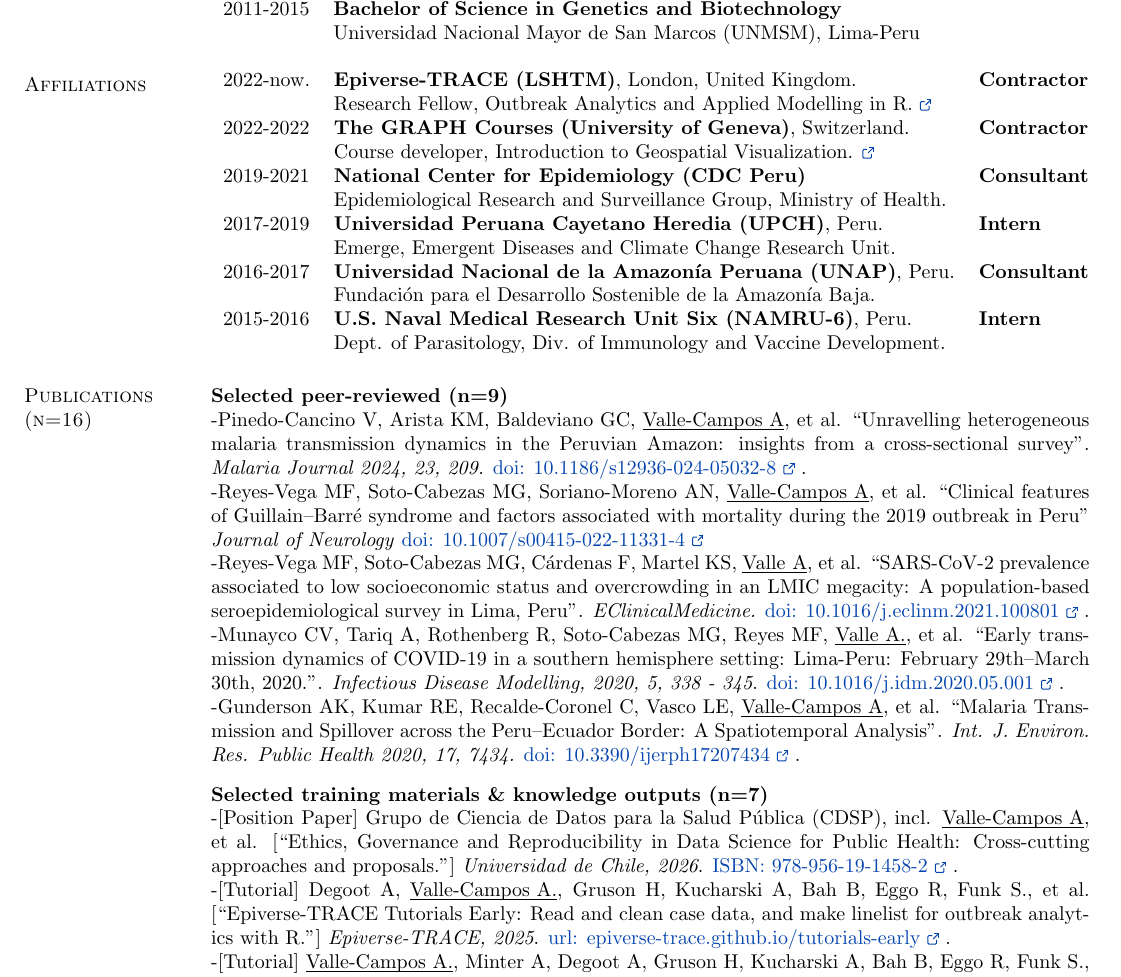
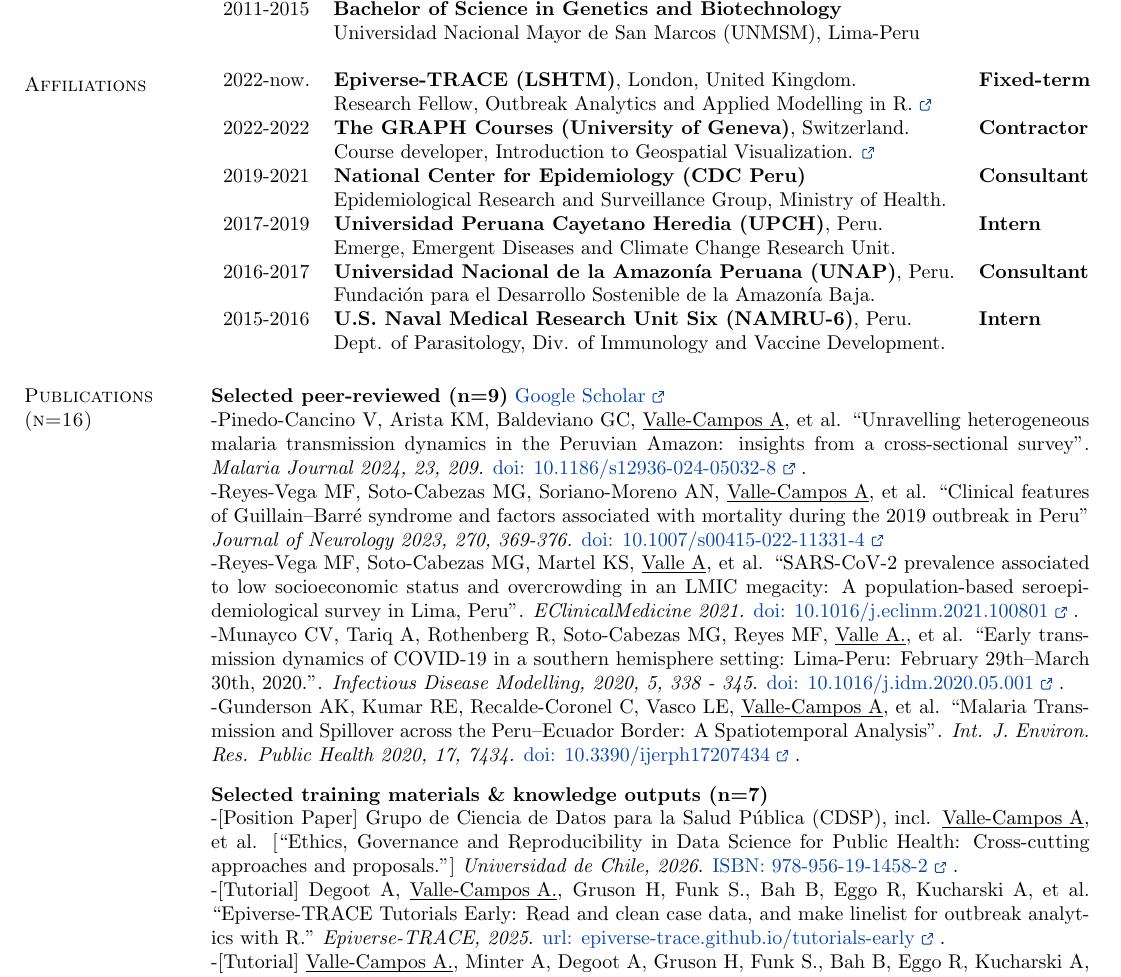
Before and after one commit to avallecam/resume, a LaTeX CV (current/resume_VALLE.tex): part of page 1 of 2, cut so that both start at the same text. The pictures show the PDF file cv-andree_vallecampos.pdf that the author committed with the source.

Commit message:
add link

```diff
--- a/current/resume_VALLE.tex
+++ b/current/resume_VALLE.tex
@@ -175,7 +175,7 @@
 \section{\sc Affiliations}
 
 \begin{tabular}{ l l l }
-	2022-now. & \textbf{Epiverse-TRACE (LSHTM)}, London, United Kingdom. &{\bf Contractor}\\
+	2022-now. & \textbf{Epiverse-TRACE (LSHTM)}, London, United Kingdom. &{\bf Fixed-term}\\
 	& Research Fellow, Outbreak Analytics and Applied Modelling in R. \href{https://epiverse-trace.github.io/}{\ExternalLink}&\\
 	2022-2022 & \textbf{The GRAPH Courses (University of Geneva)}, Switzerland. &{\bf Contractor}\\
 	& Course developer, Introduction to Geospatial Visualization. \href{https://thegraphcourses.org/courses/geospatial-viz/}{\ExternalLink}&\\
@@ -287,10 +287,10 @@
 
 \section{\sc Publications (n=16)}
 
-{\bf Selected peer-reviewed (n=9)}\\
+{\bf Selected peer-reviewed (n=9)} \href{https://scholar.google.com/citations?user=p1Tq4esAAAAJ}{Google Scholar \ExternalLink}\\
 -Pinedo-Cancino V, Arista KM, Baldeviano GC, \underline{\smash{Valle-Campos A}}, et al. ``{Unravelling heterogeneous malaria transmission dynamics in the Peruvian Amazon: insights from a cross-sectional survey}". \textit{Malaria Journal 2024, 23, 209.} \href{https://doi.org/10.1186/s12936-024-05032-8}{doi: 10.1186/s12936-024-05032-8 \ExternalLink}.\\
 -Reyes-Vega MF, Soto-Cabezas MG, Soriano-Moreno AN, \underline{\smash{Valle-Campos A}}, et al. ``{Clinical features of Guillain–Barré syndrome and factors associated with mortality during the 2019 outbreak in Peru}" \textit{Journal of Neurology 2023, 270, 369-376.} \href{https://link.springer.com/article/10.1007/s00415-022-11331-4}{doi: 10.1007/s00415-022-11331-4 \ExternalLink}\\
--Reyes-Vega MF, Soto-Cabezas MG, Cárdenas F, Martel KS, \underline{\smash{Valle A}}, et al. ``{SARS-CoV-2 prevalence associated to low socioeconomic status and overcrowding in an LMIC megacity: A population-based seroepidemiological survey in Lima, Peru}". \textit{EClinicalMedicine 2021, 34, 100801.} \href{https://www.thelancet.com/journals/eclinm/article/PIIS2589-5370(21)00081-X/fulltext}{doi: 10.1016/j.eclinm.2021.100801 \ExternalLink}.\\
+-Reyes-Vega MF, Soto-Cabezas MG, Martel KS, \underline{\smash{Valle A}}, et al. ``{SARS-CoV-2 prevalence associated to low socioeconomic status and overcrowding in an LMIC megacity: A population-based seroepidemiological survey in Lima, Peru}". \textit{EClinicalMedicine 2021.} \href{https://www.thelancet.com/journals/eclinm/article/PIIS2589-5370(21)00081-X/fulltext}{doi: 10.1016/j.eclinm.2021.100801 \ExternalLink}.\\
 -Munayco CV, Tariq A, Rothenberg R, Soto-Cabezas MG, Reyes MF, \underline{\smash{Valle A.}}, et al. ``{Early transmission dynamics of COVID-19 in a southern hemisphere setting: Lima-Peru: February 29th--March 30th, 2020.}". \textit{Infectious Disease Modelling, 2020, 5, 338 - 345}. \href{https://doi.org/10.1016/j.idm.2020.05.001}{doi: 10.1016/j.idm.2020.05.001 \ExternalLink}.\\
 -Gunderson AK, Kumar RE, Recalde-Coronel C, Vasco LE, \underline{\smash{Valle-Campos A}}, et al. ``{Malaria Transmission and Spillover across the Peru–Ecuador Border: A Spatiotemporal Analysis}". \textit{Int. J. Environ. Res. Public Health 2020, 17, 7434.} \href{https://doi.org/10.3390/ijerph17207434}{doi: 10.3390/ijerph17207434 \ExternalLink}.\\[8pt]
 %-Quispe AM, Pinto DF, Huamán MR, Bueno GM, \& \underline{\smash{Valle-Campos A}}. [``Quantitative Methodologies: Sample size calculation with STATA and R."] \textit{Revista del Cuerpo Médico del HNAAA, 2020, 13(1), 78-83}. \href{https://doi.org/10.35434/rcmhnaaa.2020.131.627}{doi: 10.35434/rcmhnaaa.2020.131.627 \ExternalLink}.\\
```
Also changed, not shown: cv-andree_vallecampos.pdf, current/resume_VALLE.tex (6 more changed lines).
